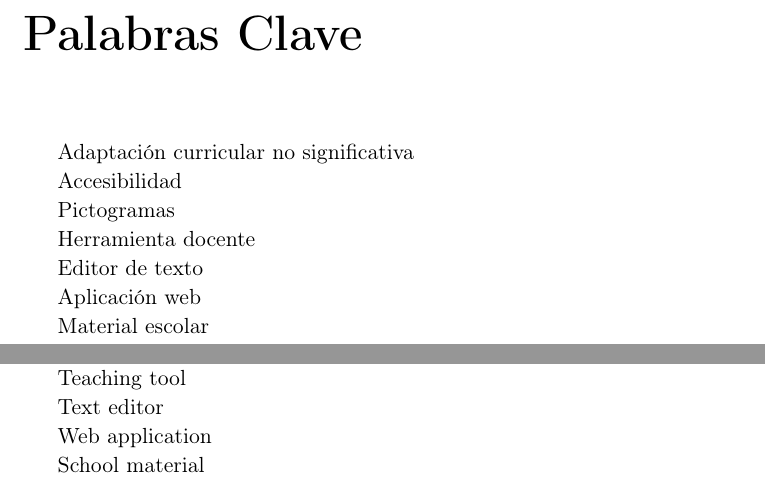
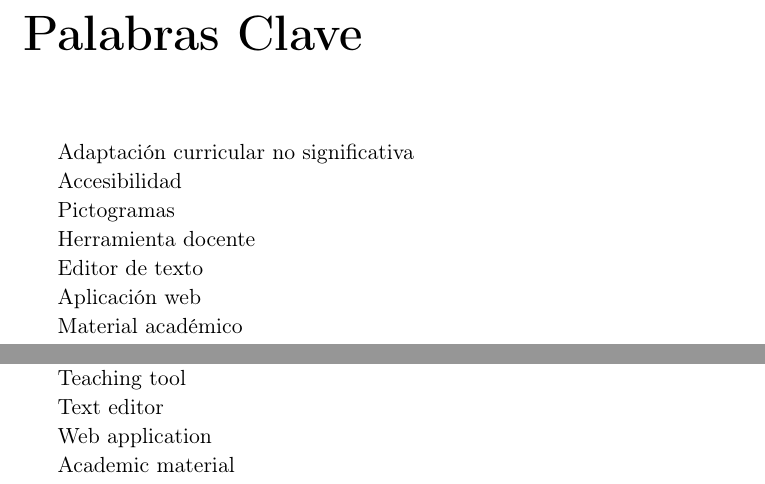
Before and after one commit to NILGroup/TFG-AdaptaMaterialEscolar, a LaTeX thesis (Memoria/Tesis.tex, which reads Memoria/Cascaras/keywords.tex, Memoria/Cascaras/palabrasclave.tex): two parts of pages 9 and 13 of 148, joined at a grey line, cut so that both start at the same text. Compiled offline with pdfLaTeX; the source files are stored in an older character set and shown here as Unicode; a LaTeX package or settings file that is missing is left out.

Commit message:
palabras clave corregidas

```diff
--- a/Memoria/Cascaras/keywords.tex
+++ b/Memoria/Cascaras/keywords.tex
@@ -25,7 +25,7 @@ Text editor
 
 Web application
 
-School material
+Academic material
 
 \endinput
 % Variable local para emacs, para  que encuentre el fichero maestro de
--- a/Memoria/Cascaras/palabrasclave.tex
+++ b/Memoria/Cascaras/palabrasclave.tex
@@ -25,7 +25,7 @@ Editor de texto
 
 Aplicación web
 
-Material escolar
+Material académico
 
 \endinput
 % Variable local para emacs, para  que encuentre el fichero maestro de
```
